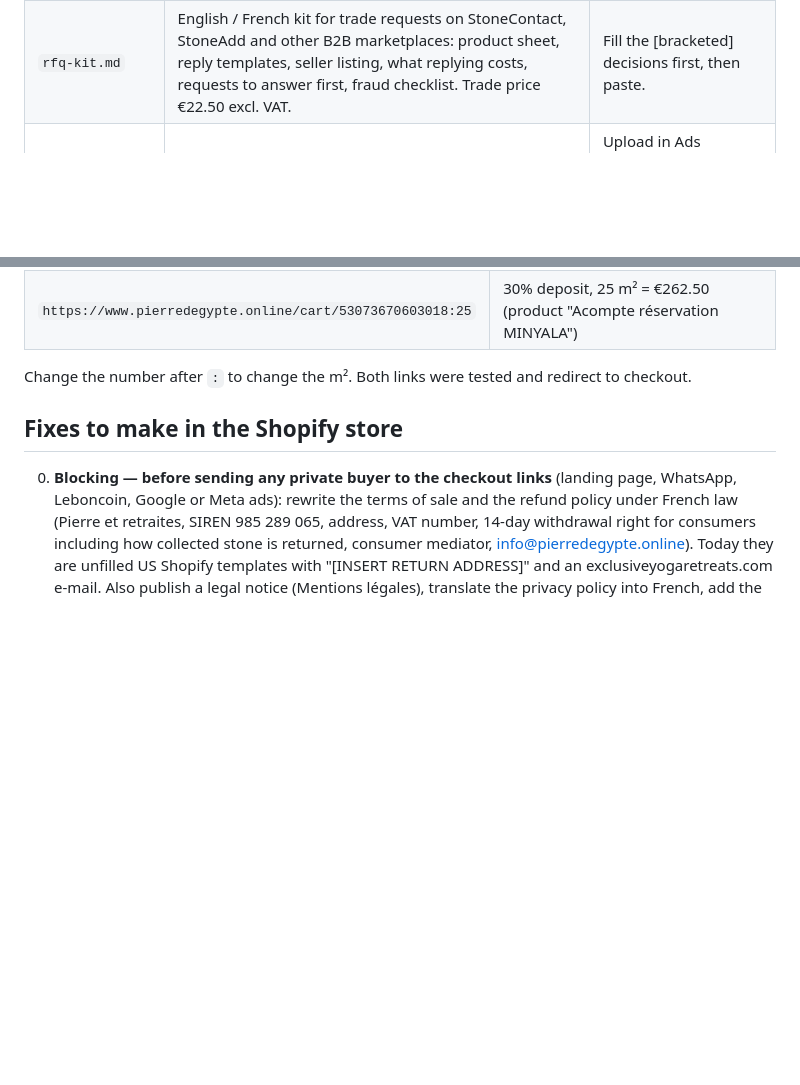
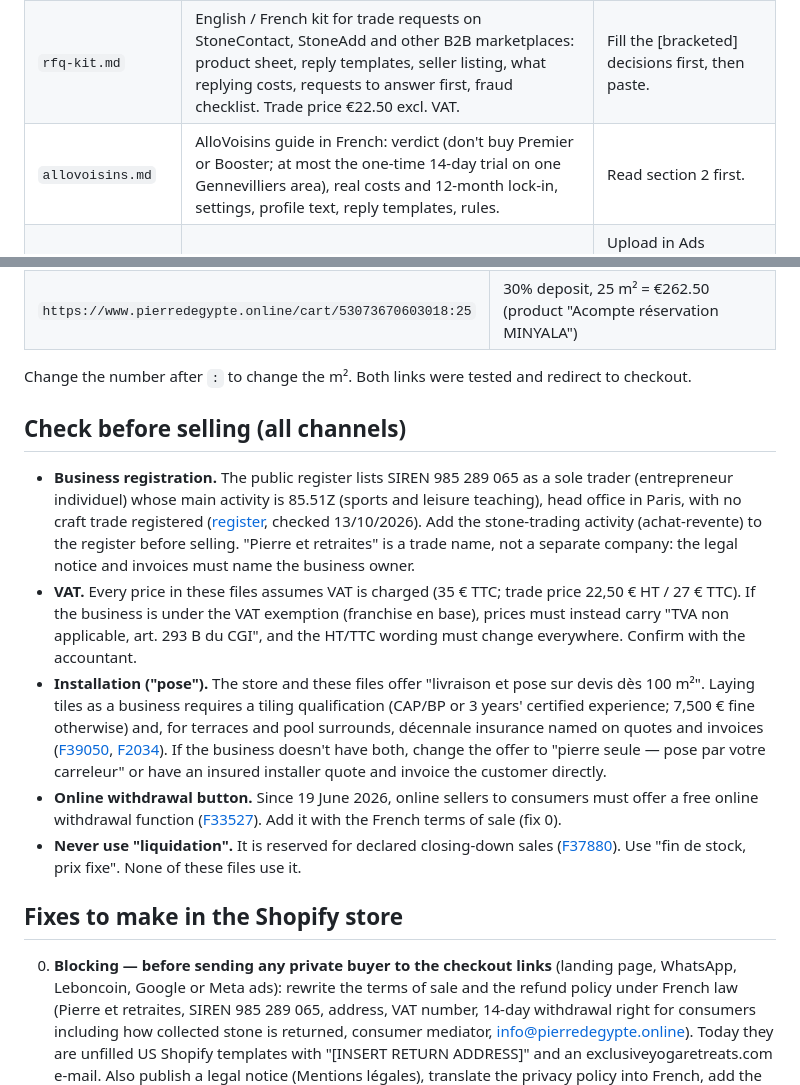
Before and after one commit to customerservice-dot/retreats-holidays-johanna, a Markdown page: README.md, 2 parts joined by grey strips. Rendered like a GitHub page; blank space fills up the shorter version.

```diff
--- a/README.md
+++ b/README.md
@@ -13,6 +13,7 @@ All public prices match the live store (Oct 2026): €35/m² stone only, 25 m²
 | `prospects-minyala.xlsx` | Prospect tracker: 197 verified trade buyers in Île-de-France and Normandy (resellers, showrooms, marble workshops, pool and spa builders, landscapers, fitters, house builders, specifiers, hotels with announced works), where to reach private buyers (listings, forums, fairs, ads), 22 Facebook groups to approach with admin consent, 52 trade buyer requests (RFQs), B2B channels, and the French rules for contacting people. | Work through the yellow cells; the first tab counts contacts and m² sold. |
 | `facebook-instagram.md` | Facebook & Instagram plan in French: site fixes to make before advertising, creating the Page / Instagram / business portfolio, connecting Shopify's official Meta app and cookie banner, three ad campaigns with length-checked copy, a GDPR-compliant lead form, Facebook group approach and a 4-week posting calendar. Every technical point is sourced. | Follow the steps in order. |
 | `rfq-kit.md` | English / French kit for trade requests on StoneContact, StoneAdd and other B2B marketplaces: product sheet, reply templates, seller listing, what replying costs, requests to answer first, fraud checklist. Trade price €22.50 excl. VAT. | Fill the [bracketed] decisions first, then paste. |
+| `allovoisins.md` | AlloVoisins guide in French: verdict (don't buy Premier or Booster; at most the one-time 14-day trial on one Gennevilliers area), real costs and 12-month lock-in, settings, profile text, reply templates, rules. | Read section 2 first. |
 | `visuels/` | Three ad images at Meta's recommended sizes: 4:5 feed (1440×1800), 1:1 price card (1440×1440), 9:16 Story/Reel (1440×2560, safe zones respected). They use the store's current image, labelled "Visuel indicatif". | Upload in Ads Manager; replace with real photos when available. Each image also exists as `.jpg` (Instagram posting accepts JPEG only). |
 
 ### Checkout links used
@@ -23,6 +24,14 @@ All public prices match the live store (Oct 2026): €35/m² stone only, 25 m²
 | `https://www.pierredegypte.online/cart/53073670603018:25` | 30% deposit, 25 m² = €262.50 (product "Acompte réservation MINYALA") |
 
 Change the number after `:` to change the m². Both links were tested and redirect to checkout.
+
+## Check before selling (all channels)
+
+- **Business registration.** The public register lists SIREN 985 289 065 as a sole trader (entrepreneur individuel) whose main activity is 85.51Z (sports and leisure teaching), head office in Paris, with no craft trade registered ([register](https://recherche-entreprises.api.gouv.fr/search?q=985289065), checked 13/10/2026). Add the stone-trading activity (achat-revente) to the register before selling. "Pierre et retraites" is a trade name, not a separate company: the legal notice and invoices must name the business owner.
+- **VAT.** Every price in these files assumes VAT is charged (35 € TTC; trade price 22,50 € HT / 27 € TTC). If the business is under the VAT exemption (franchise en base), prices must instead carry "TVA non applicable, art. 293 B du CGI", and the HT/TTC wording must change everywhere. Confirm with the accountant.
+- **Installation ("pose").** The store and these files offer "livraison et pose sur devis dès 100 m²". Laying tiles as a business requires a tiling qualification (CAP/BP or 3 years' certified experience; 7,500 € fine otherwise) and, for terraces and pool surrounds, décennale insurance named on quotes and invoices ([F39050](https://entreprendre.service-public.gouv.fr/vosdroits/F39050), [F2034](https://www.service-public.gouv.fr/particuliers/vosdroits/F2034)). If the business doesn't have both, change the offer to "pierre seule — pose par votre carreleur" or have an insured installer quote and invoice the customer directly.
+- **Online withdrawal button.** Since 19 June 2026, online sellers to consumers must offer a free online withdrawal function ([F33527](https://entreprendre.service-public.gouv.fr/vosdroits/F33527)). Add it with the French terms of sale (fix 0).
+- **Never use "liquidation".** It is reserved for declared closing-down sales ([F37880](https://entreprendre.service-public.gouv.fr/vosdroits/F37880)). Use "fin de stock, prix fixe". None of these files use it.
 
 ## Fixes to make in the Shopify store
 
```
Also changed, not shown: minyala/allovoisins.md (added, +164 -0 lines).
